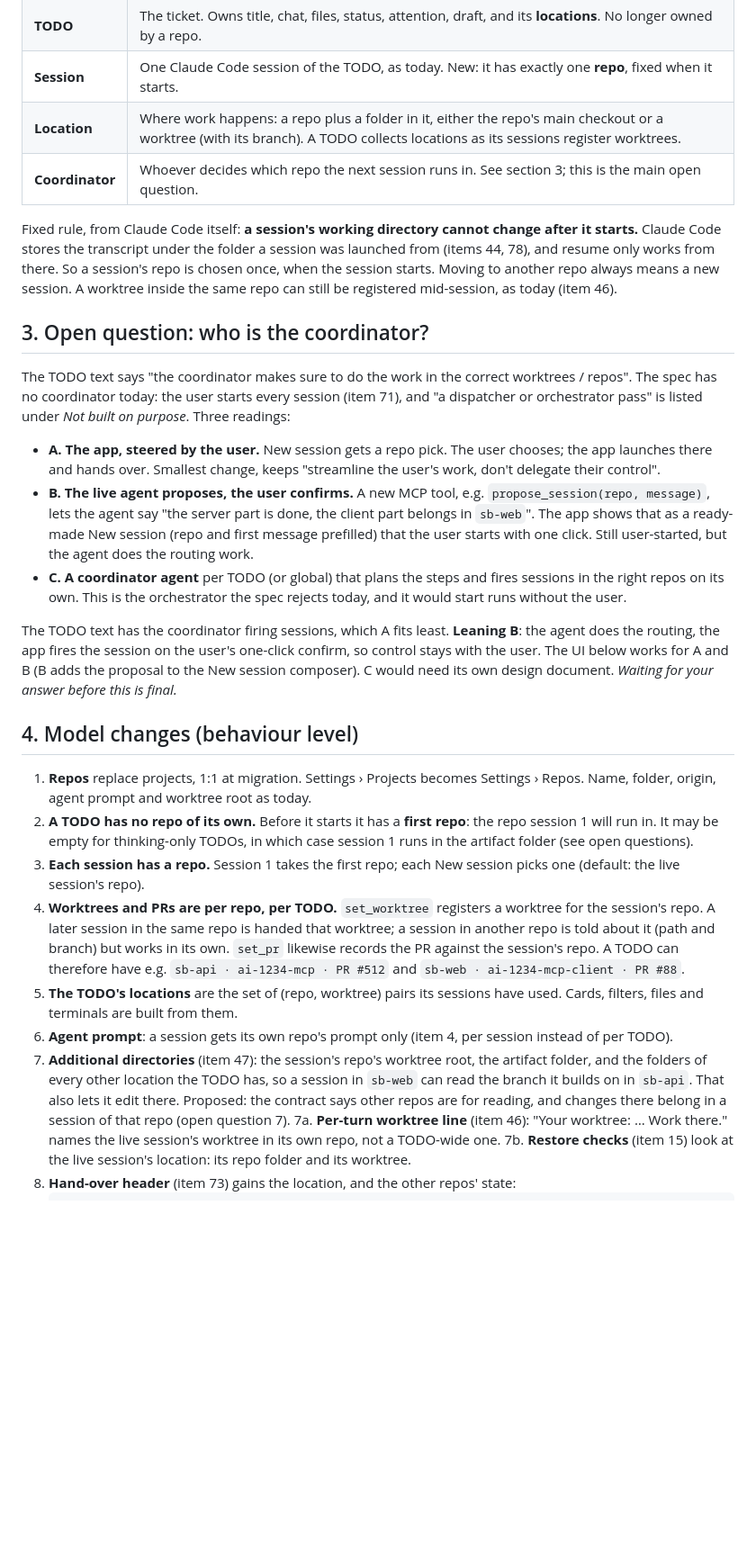
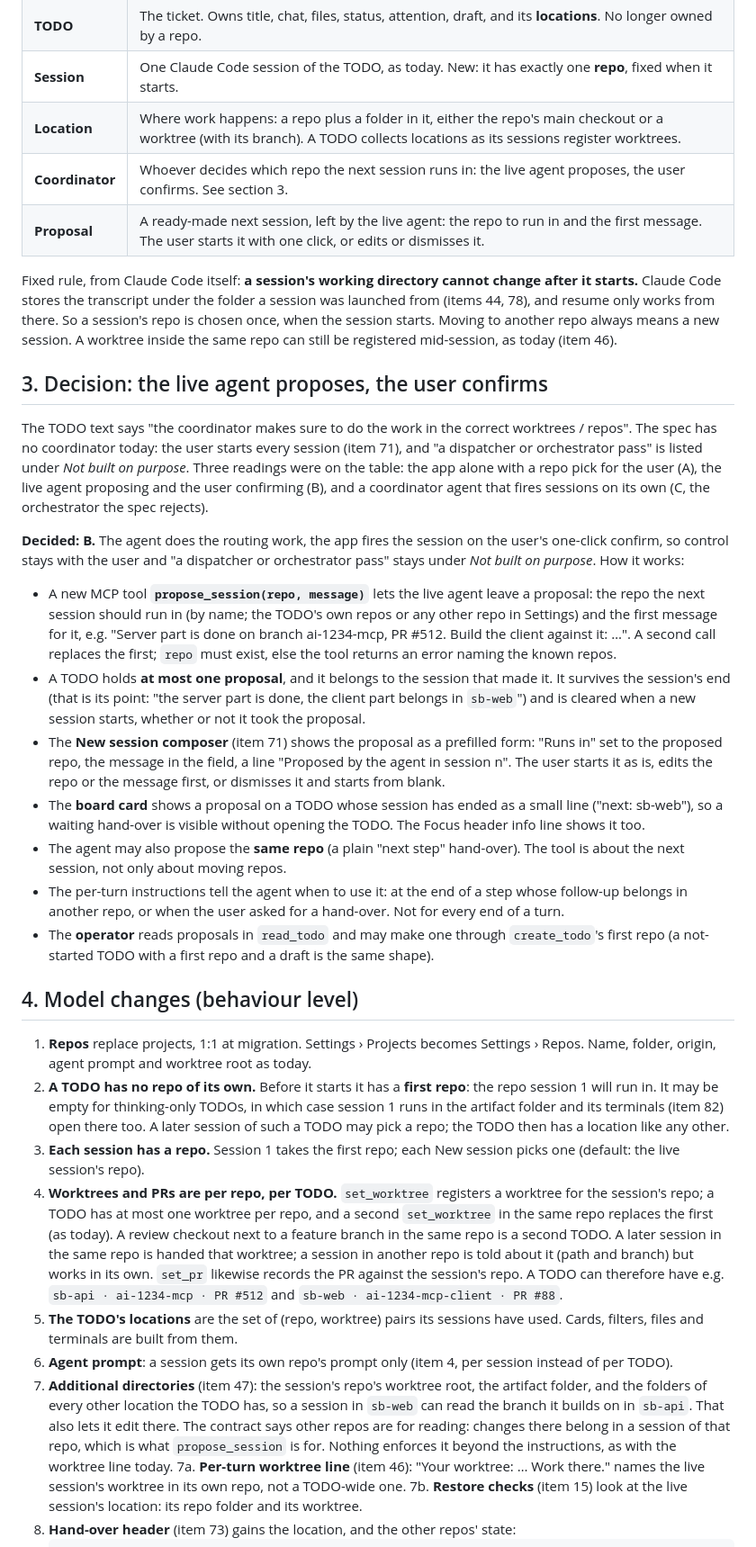
Before and after one commit to himmelreich-it/switchboard, a Markdown page: designs/repos-and-session-locations.md, the part around one of its changes. Shown at 90% size. Rendered like a GitHub page; blank space fills up the shorter version.

```diff
--- a/designs/repos-and-session-locations.md
+++ b/designs/repos-and-session-locations.md
@@ -18,29 +18,34 @@ The cost is that "where is this running?" is no longer a property of the TODO. I
 | **TODO** | The ticket. Owns title, chat, files, status, attention, draft, and its **locations**. No longer owned by a repo. |
 | **Session** | One Claude Code session of the TODO, as today. New: it has exactly one **repo**, fixed when it starts. |
 | **Location** | Where work happens: a repo plus a folder in it, either the repo's main checkout or a worktree (with its branch). A TODO collects locations as its sessions register worktrees. |
-| **Coordinator** | Whoever decides which repo the next session runs in. See section 3; this is the main open question. |
+| **Coordinator** | Whoever decides which repo the next session runs in: the live agent proposes, the user confirms. See section 3. |
+| **Proposal** | A ready-made next session, left by the live agent: the repo to run in and the first message. The user starts it with one click, or edits or dismisses it. |
 
 Fixed rule, from Claude Code itself: **a session's working directory cannot change after it starts.** Claude Code stores the transcript under the folder a session was launched from (items 44, 78), and resume only works from there. So a session's repo is chosen once, when the session starts. Moving to another repo always means a new session. A worktree inside the same repo can still be registered mid-session, as today (item 46).
 
-## 3. Open question: who is the coordinator?
+## 3. Decision: the live agent proposes, the user confirms
 
-The TODO text says "the coordinator makes sure to do the work in the correct worktrees / repos". The spec has no coordinator today: the user starts every session (item 71), and "a dispatcher or orchestrator pass" is listed under *Not built on purpose*. Three readings:
+The TODO text says "the coordinator makes sure to do the work in the correct worktrees / repos". The spec has no coordinator today: the user starts every session (item 71), and "a dispatcher or orchestrator pass" is listed under *Not built on purpose*. Three readings were on the table: the app alone with a repo pick for the user (A), the live agent proposing and the user confirming (B), and a coordinator agent that fires sessions on its own (C, the orchestrator the spec rejects).
 
-- **A. The app, steered by the user.** New session gets a repo pick. The user chooses; the app launches there and hands over. Smallest change, keeps "streamline the user's work, don't delegate their control".
-- **B. The live agent proposes, the user confirms.** A new MCP tool, e.g. `propose_session(repo, message)`, lets the agent say "the server part is done, the client part belongs in `sb-web`". The app shows that as a ready-made New session (repo and first message prefilled) that the user starts with one click. Still user-started, but the agent does the routing work.
-- **C. A coordinator agent** per TODO (or global) that plans the steps and fires sessions in the right repos on its own. This is the orchestrator the spec rejects today, and it would start runs without the user.
+**Decided: B.** The agent does the routing work, the app fires the session on the user's one-click confirm, so control stays with the user and "a dispatcher or orchestrator pass" stays under *Not built on purpose*. How it works:
 
-The TODO text has the coordinator firing sessions, which A fits least. **Leaning B**: the agent does the routing, the app fires the session on the user's one-click confirm, so control stays with the user. The UI below works for A and B (B adds the proposal to the New session composer). C would need its own design document. *Waiting for your answer before this is final.*
+- A new MCP tool **`propose_session(repo, message)`** lets the live agent leave a proposal: the repo the next session should run in (by name; the TODO's own repos or any other repo in Settings) and the first message for it, e.g. "Server part is done on branch ai-1234-mcp, PR #512. Build the client against it: …". A second call replaces the first; `repo` must exist, else the tool returns an error naming the known repos.
+- A TODO holds **at most one proposal**, and it belongs to the session that made it. It survives the session's end (that is its point: "the server part is done, the client part belongs in `sb-web`") and is cleared when a new session starts, whether or not it took the proposal.
+- The **New session composer** (item 71) shows the proposal as a prefilled form: "Runs in" set to the proposed repo, the message in the field, a line "Proposed by the agent in session n". The user starts it as is, edits the repo or the message first, or dismisses it and starts from blank.
+- The **board card** shows a proposal on a TODO whose session has ended as a small line ("next: sb-web"), so a waiting hand-over is visible without opening the TODO. The Focus header info line shows it too.
+- The agent may also propose the **same repo** (a plain "next step" hand-over). The tool is about the next session, not only about moving repos.
+- The per-turn instructions tell the agent when to use it: at the end of a step whose follow-up belongs in another repo, or when the user asked for a hand-over. Not for every end of a turn.
+- The **operator** reads proposals in `read_todo` and may make one through `create_todo`'s first repo (a not-started TODO with a first repo and a draft is the same shape).
 
 ## 4. Model changes (behaviour level)
 
 1. **Repos** replace projects, 1:1 at migration. Settings › Projects becomes Settings › Repos. Name, folder, origin, agent prompt and worktree root as today.
-2. **A TODO has no repo of its own.** Before it starts it has a **first repo**: the repo session 1 will run in. It may be empty for thinking-only TODOs, in which case session 1 runs in the artifact folder (see open questions).
+2. **A TODO has no repo of its own.** Before it starts it has a **first repo**: the repo session 1 will run in. It may be empty for thinking-only TODOs, in which case session 1 runs in the artifact folder and its terminals (item 82) open there too. A later session of such a TODO may pick a repo; the TODO then has a location like any other.
 3. **Each session has a repo.** Session 1 takes the first repo; each New session picks one (default: the live session's repo).
-4. **Worktrees and PRs are per repo, per TODO.** `set_worktree` registers a worktree for the session's repo. A later session in the same repo is handed that worktree; a session in another repo is told about it (path and branch) but works in its own. `set_pr` likewise records the PR against the session's repo. A TODO can therefore have e.g. `sb-api · ai-1234-mcp · PR #512` and `sb-web · ai-1234-mcp-client · PR #88`.
+4. **Worktrees and PRs are per repo, per TODO.** `set_worktree` registers a worktree for the session's repo; a TODO has at most one worktree per repo, and a second `set_worktree` in the same repo replaces the first (as today). A review checkout next to a feature branch in the same repo is a second TODO. A later session in the same repo is handed that worktree; a session in another repo is told about it (path and branch) but works in its own. `set_pr` likewise records the PR against the session's repo. A TODO can therefore have e.g. `sb-api · ai-1234-mcp · PR #512` and `sb-web · ai-1234-mcp-client · PR #88`.
 5. **The TODO's locations** are the set of (repo, worktree) pairs its sessions have used. Cards, filters, files and terminals are built from them.
 6. **Agent prompt**: a session gets its own repo's prompt only (item 4, per session instead of per TODO).
-7. **Additional directories** (item 47): the session's repo's worktree root, the artifact folder, and the folders of every other location the TODO has, so a session in `sb-web` can read the branch it builds on in `sb-api`. That also lets it edit there. Proposed: the contract says other repos are for reading, and changes there belong in a session of that repo (open question 7).
+7. **Additional directories** (item 47): the session's repo's worktree root, the artifact folder, and the folders of every other location the TODO has, so a session in `sb-web` can read the branch it builds on in `sb-api`. That also lets it edit there. The contract says other repos are for reading: changes there belong in a session of that repo, which is what `propose_session` is for. Nothing enforces it beyond the instructions, as with the worktree line today.
 7a. **Per-turn worktree line** (item 46): "Your worktree: … Work there." names the live session's worktree in its own repo, not a TODO-wide one.
 7b. **Restore checks** (item 15) look at the live session's location: its repo folder and its worktree.
 8. **Hand-over header** (item 73) gains the location, and the other repos' state:
```
Also changed, not shown: other parts of designs/repos-and-session-locations.md (+21 -16 lines).
